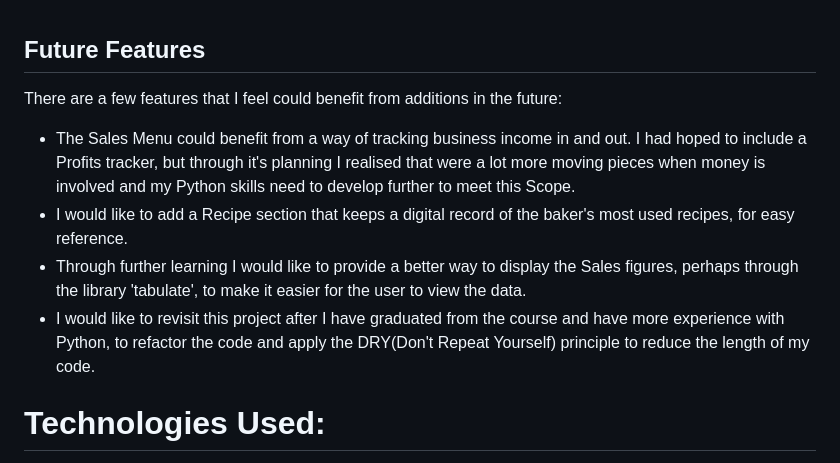
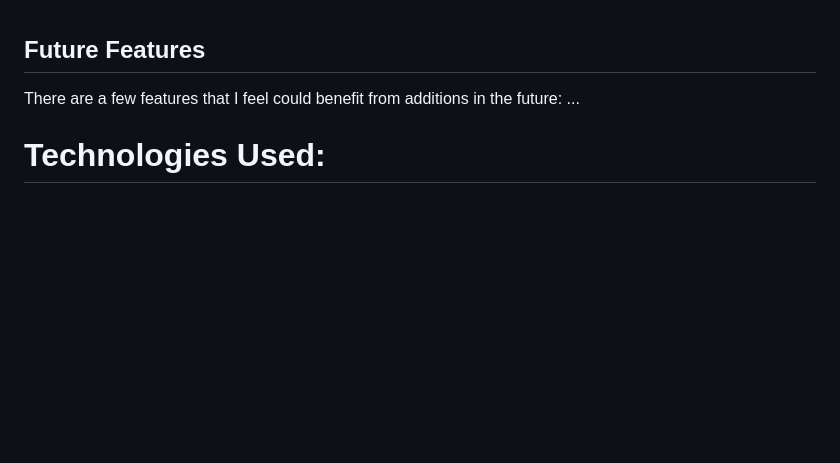
Before and after one commit to niallpcarroll/expensescalculator, a Markdown page: README.md, the part around the change printed below. Drawn GitHub-style; blank space fills up the shorter version.

```diff
--- a/README.md
+++ b/README.md
@@ -200,10 +161,7 @@ Some users may like to have an option to feel that they have exited the program.
 
 ## Future Features
 There are a few features that I feel could benefit from additions in the future:
-- The Sales Menu could benefit from a way of tracking business income in and out. I had hoped to include a Profits tracker, but through it's planning I realised that were a lot more moving pieces when money is involved and my Python skills need to develop further to meet this Scope.
-- I would like to add a Recipe section that keeps a digital record of the baker's most used recipes, for easy reference.
-- Through further learning I would like to provide a better way to display the Sales figures, perhaps through the library 'tabulate', to make it easier for the user to view the data.
-- I would like to revisit this project after I have graduated from the course and have more experience with Python, to refactor the code and apply the DRY(Don't Repeat Yourself) principle to reduce the length of my code.
+...
 
 
 # Technologies Used:
```
Also changed, not shown: other parts of README.md (+12 -51 lines).
